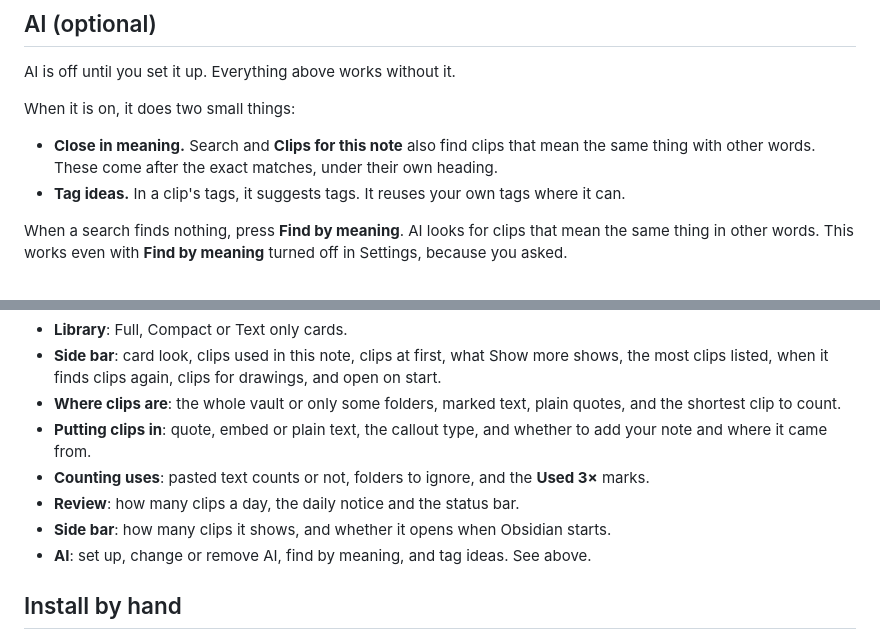
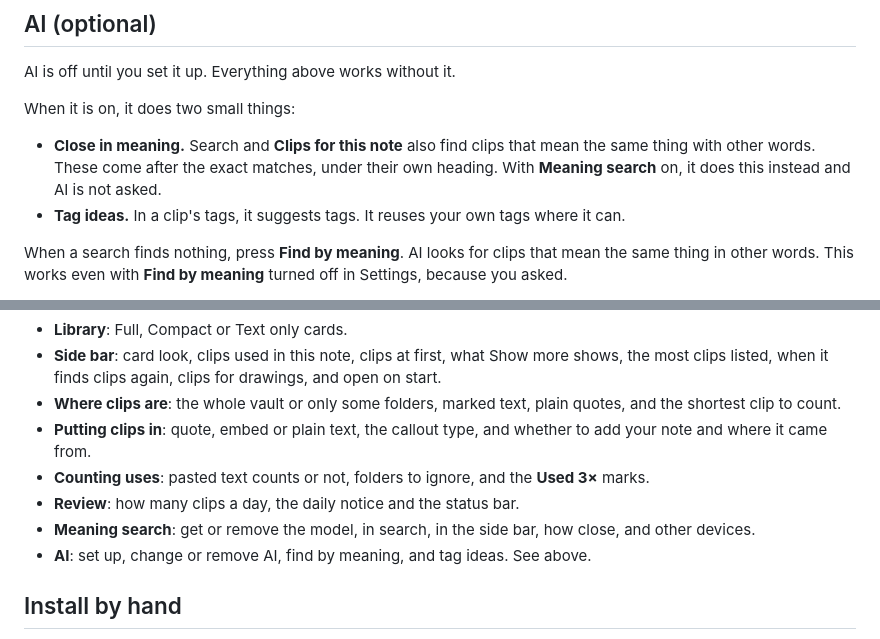
Before and after one commit to Virus7976/Obsi-Clips, a Markdown page: README.md, 2 parts joined by grey strips. Drawn GitHub-style.

```diff
--- a/README.md
+++ b/README.md
@@ -150,7 +167,7 @@ AI is off until you set it up. Everything above works without it.
 
 When it is on, it does two small things:
 
-- **Close in meaning.** Search and **Clips for this note** also find clips that mean the same thing with other words. These come after the exact matches, under their own heading.
+- **Close in meaning.** Search and **Clips for this note** also find clips that mean the same thing with other words. These come after the exact matches, under their own heading. With **Meaning search** on, it does this instead and AI is not asked.
 - **Tag ideas.** In a clip's tags, it suggests tags. It reuses your own tags where it can.
 
 When a search finds nothing, press **Find by meaning**. AI looks for clips that mean the same thing in other words. This works even with **Find by meaning** turned off in Settings, because you asked.
@@ -197,7 +214,7 @@ While Obsidian may use the phone's model, the Obsi app shows a small notificatio
 - **Putting clips in**: quote, embed or plain text, the callout type, and whether to add your note and where it came from.
 - **Counting uses**: pasted text counts or not, folders to ignore, and the **Used 3×** marks.
 - **Review**: how many clips a day, the daily notice and the status bar.
-- **Side bar**: how many clips it shows, and whether it opens when Obsidian starts.
+- **Meaning search**: get or remove the model, in search, in the side bar, how close, and other devices.
 - **AI**: set up, change or remove AI, find by meaning, and tag ideas. See above.
 
 ## Install by hand
```
Also changed, not shown: other parts of README.md (+17 -0 lines), CHANGELOG.md (+13 -0 lines), docs/media/meaning-search.png (added), docs/media/settings-meaning.png (added), 12 other files.
